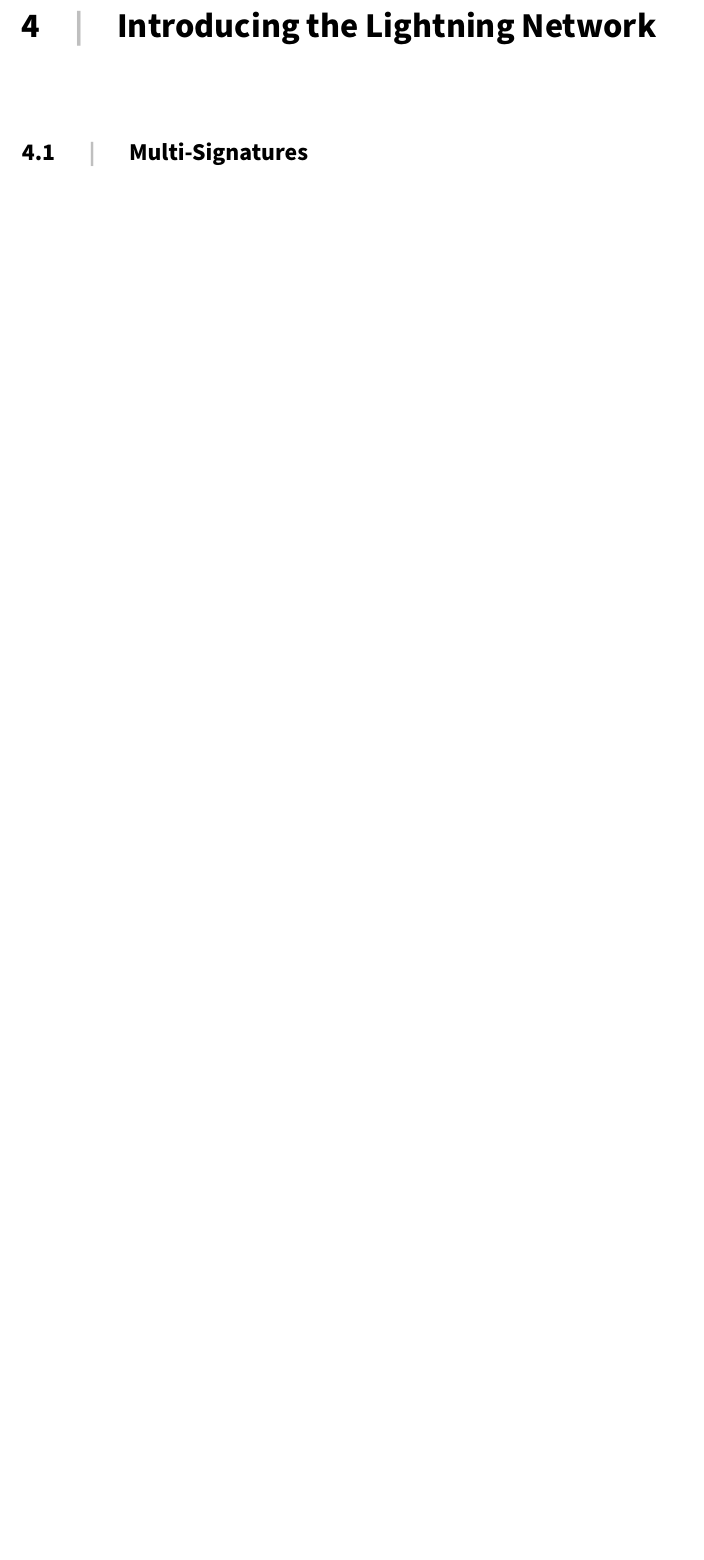
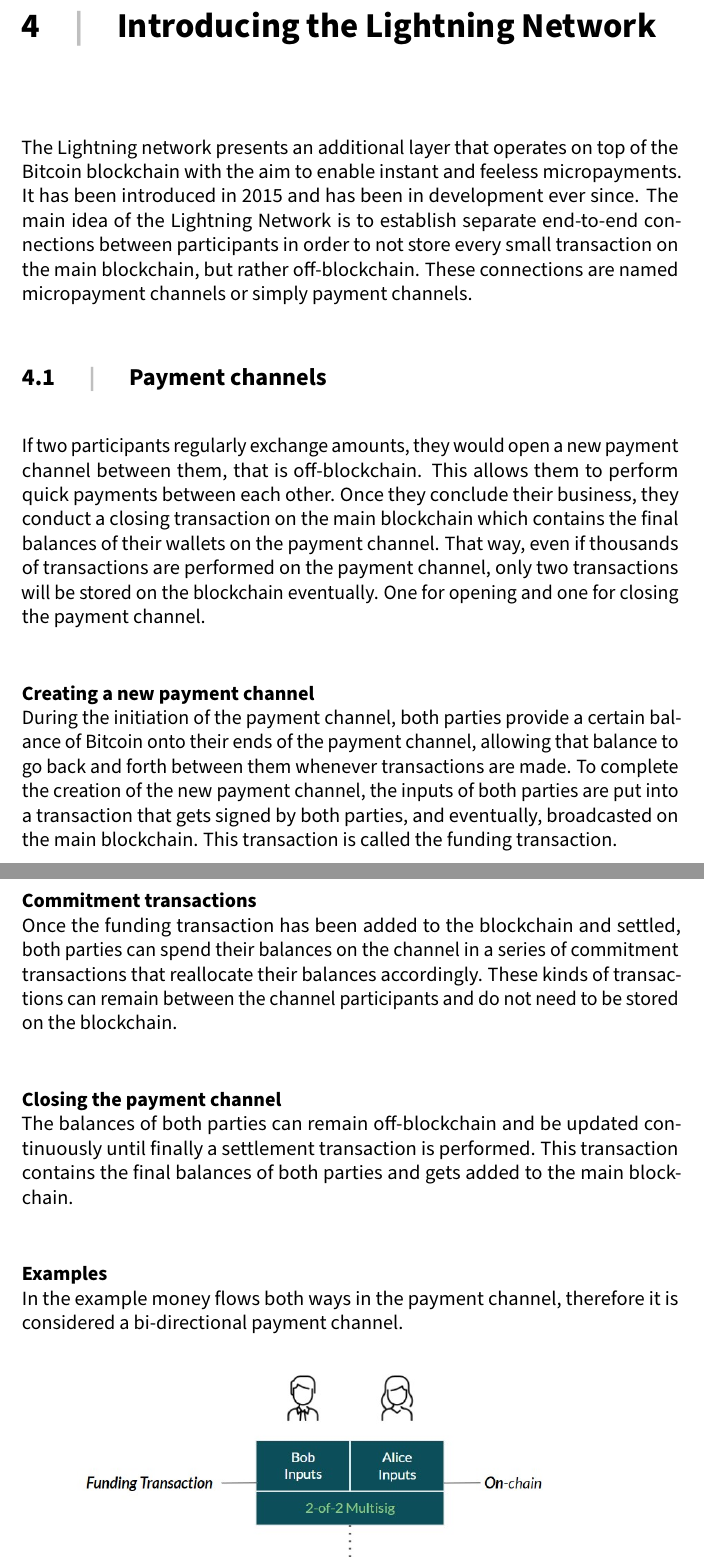
Before and after one commit to yruefenacht/lightning-network, a LaTeX thesis (Lightning-Network-Report-rufey1.tex): part of page 12 of 14 before the commit and two parts of pages 12 and 13 of 17 after it, the two joined at a grey line, cut so that both start at the same text, the shorter picture padded with empty space. Compiled offline with pdfLaTeX.

Commit message:
Completed chapter: payment channels

```diff
--- a/Lightning-Network-Report-rufey1.tex
+++ b/Lightning-Network-Report-rufey1.tex
@@ -121,2 +121,18 @@ The proof of work, or hash, is unique for each block as aforementioned. It is ca
 
 \chapter{Introducing the Lightning Network}
+\par The Lightning network presents an additional layer that operates on top of the Bitcoin blockchain with the aim to enable instant and feeless micropayments. It has been introduced in 2015 and has been in development ever since. The main idea of the Lightning Network is to establish separate end-to-end connections between participants in order to not store every small transaction on the main blockchain, but rather off-blockchain. These connections are named micropayment channels or simply payment channels.
+
+\section{Payment channels}
+\par If two participants regularly exchange amounts, they would open a new payment channel between them, that is off-blockchain. This allows them to perform quick payments between each other. Once they conclude their business, they conduct a closing transaction on the main blockchain which contains the final balances of their wallets on the payment channel. That way, even if thousands of transactions are performed on the payment channel, only two transactions will be stored on the blockchain eventually. One for opening and one for closing the payment channel.
+
+\paragraph{Creating a new payment channel} \hspace{0pt} \\
+During the initiation of the payment channel, both parties provide a certain balance of Bitcoin onto their ends of the payment channel, allowing that balance to go back and forth between them whenever transactions are made. To complete the creation of the new payment channel, the inputs of both parties are put into a transaction that gets signed by both parties, and eventually, broadcasted on the main blockchain. This transaction is called the funding transaction.
+
+\paragraph{Commitment transactions} \hspace{0pt} \\
+Once the funding transaction has been added to the blockchain and settled, both parties can spend their balances on the channel in a series of commitment transactions that reallocate their balances accordingly. These kinds of transactions can remain between the channel participants and do not need to be stored on the blockchain.
+
+\paragraph{Closing the payment channel} \hspace{0pt} \\
+The balances of both parties can remain off-blockchain and be updated continuously until finally a settlement transaction is performed. This transaction contains the final balances of both parties and gets added to the main blockchain.
+
+\paragraph{Examples} \hspace{0pt} \\
+In the example money flows both ways in the payment channel, therefore it is considered a bi-directional payment channel.
@@ -122,0 +151,2 @@ The proof of work, or hash, is unique for each block as aforementioned. It is ca
+	\label{fig:05_Onedirectional_Channel}
+\end{figure}
```
Also changed, not shown: img/04_Bidirectional_Channel.jpg (added), img/05_Onedirectional_Channel.jpg (added), Lightning-Network-Report-rufey1.tex (25 more changed lines).
